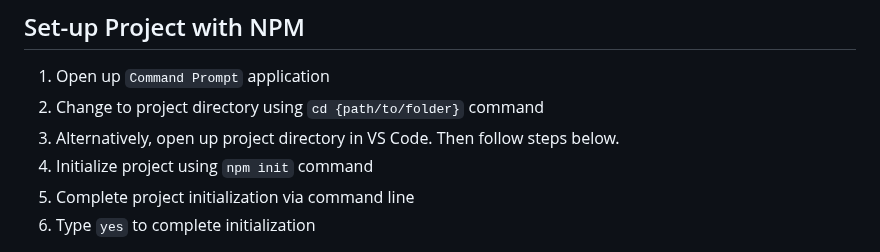
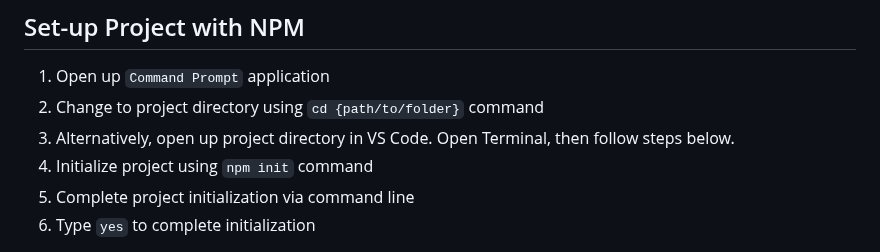
Before and after one commit to pmacMaps/build-maps-leaflet-parcel-gds23, a Markdown page: README.md, the part around the change. Rendered like a GitHub page.

```diff
--- a/README.md
+++ b/README.md
@@ -21,7 +21,7 @@ Guide to session at GeoDev Summit 2023
 ## Set-up Project with NPM
 1. Open up `Command Prompt` application
 2. Change to project directory using `cd {path/to/folder}` command
-3. Alternatively, open up project directory in VS Code. Then follow steps below.
+3. Alternatively, open up project directory in VS Code. Open Terminal, then follow steps below.
 4. Initialize project using `npm init` command
 5. Complete project initialization via command line
 6. Type `yes` to complete initialization
```
